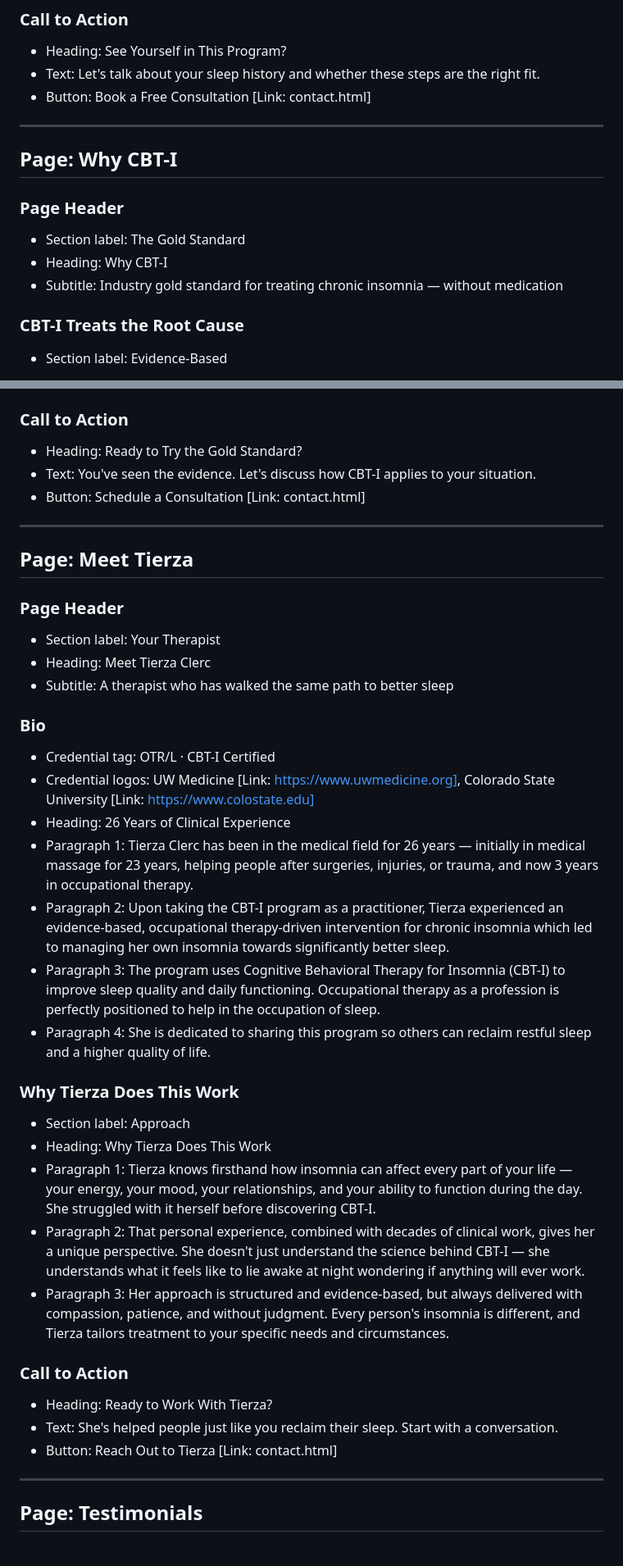
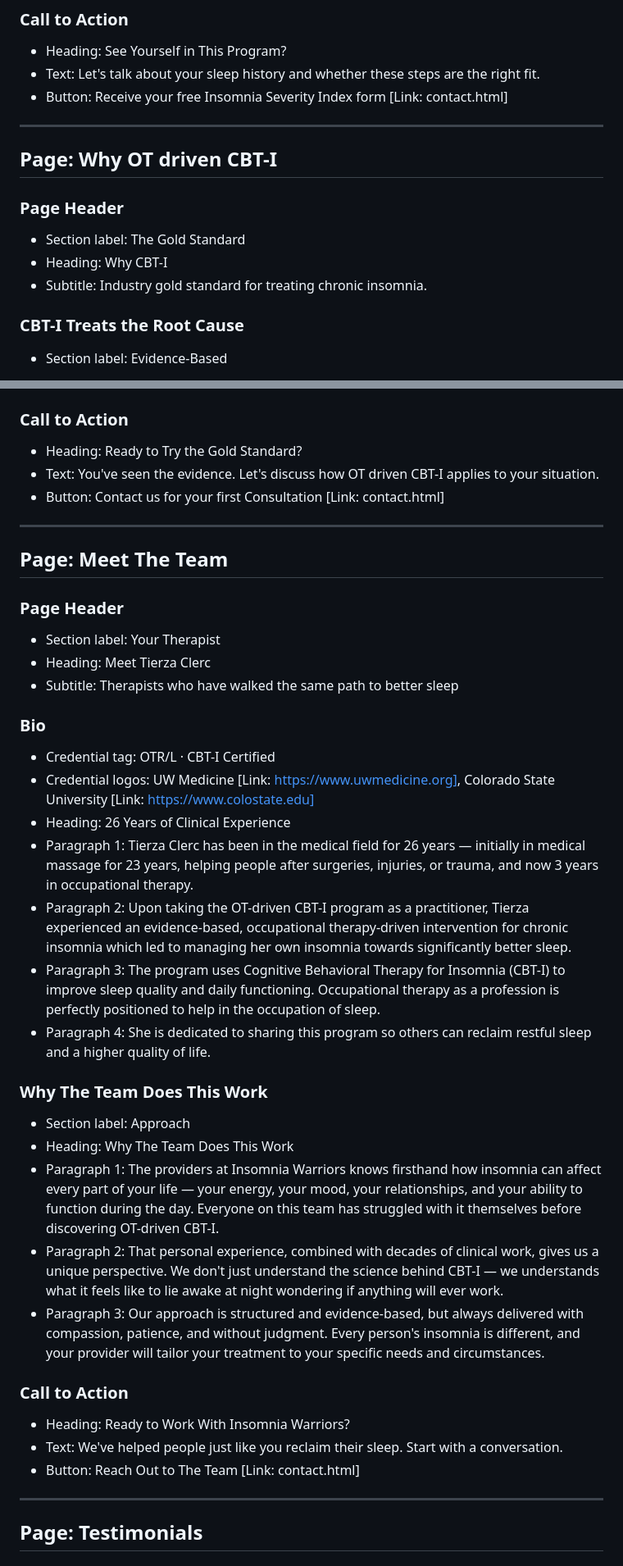
Before and after one commit to insomniawarriors/web, a Markdown page: contents.md, 2 parts joined by grey strips. Shown at 82% size. Rendered like a GitHub page.

Commit message:
Whole website update
 additional FAQ, changes to "your provider" rather than Tierza, etc.

```diff
--- a/contents.md
+++ b/contents.md
@@ -136,17 +136,17 @@
 
 - Heading: See Yourself in This Program?
 - Text: Let's talk about your sleep history and whether these steps are the right fit.
-- Button: Book a Free Consultation [Link: contact.html]
+- Button: Receive your free Insomnia Severity Index form [Link: contact.html]
 
 ---
 
-## Page: Why CBT-I
+## Page: Why OT driven CBT-I
 
 ### Page Header
 
 - Section label: The Gold Standard
 - Heading: Why CBT-I
-- Subtitle: Industry gold standard for treating chronic insomnia — without medication
+- Subtitle: Industry gold standard for treating chronic insomnia.
 
 ### CBT-I Treats the Root Cause
 
@@ -182,18 +203,18 @@
 ### Call to Action
 
 - Heading: Ready to Try the Gold Standard?
-- Text: You've seen the evidence. Let's discuss how CBT-I applies to your situation.
-- Button: Schedule a Consultation [Link: contact.html]
+- Text: You've seen the evidence. Let's discuss how OT driven CBT-I applies to your situation.
+- Button: Contact us for your first Consultation [Link: contact.html]
 
 ---
 
-## Page: Meet Tierza
+## Page: Meet The Team
 
 ### Page Header
 
 - Section label: Your Therapist
 - Heading: Meet Tierza Clerc
-- Subtitle: A therapist who has walked the same path to better sleep
+- Subtitle: Therapists who have walked the same path to better sleep
 
 ### Bio
 
@@ -201,23 +222,23 @@
 - Credential logos: UW Medicine [Link: https://www.uwmedicine.org], Colorado State University [Link: https://www.colostate.edu]
 - Heading: 26 Years of Clinical Experience
 - Paragraph 1: Tierza Clerc has been in the medical field for 26 years — initially in medical massage for 23 years, helping people after surgeries, injuries, or trauma, and now 3 years in occupational therapy.
-- Paragraph 2: Upon taking the CBT-I program as a practitioner, Tierza experienced an evidence-based, occupational therapy-driven intervention for chronic insomnia which led to managing her own insomnia towards significantly better sleep.
+- Paragraph 2: Upon taking the OT-driven CBT-I program as a practitioner, Tierza experienced an evidence-based, occupational therapy-driven intervention for chronic insomnia which led to managing her own insomnia towards significantly better sleep.
 - Paragraph 3: The program uses Cognitive Behavioral Therapy for Insomnia (CBT-I) to improve sleep quality and daily functioning. Occupational therapy as a profession is perfectly positioned to help in the occupation of sleep.
 - Paragraph 4: She is dedicated to sharing this program so others can reclaim restful sleep and a higher quality of life.
 
-### Why Tierza Does This Work
+### Why The Team Does This Work
 
 - Section label: Approach
-- Heading: Why Tierza Does This Work
-- Paragraph 1: Tierza knows firsthand how insomnia can affect every part of your life — your energy, your mood, your relationships, and your ability to function during the day. She struggled with it herself before discovering CBT-I.
-- Paragraph 2: That personal experience, combined with decades of clinical work, gives her a unique perspective. She doesn't just understand the science behind CBT-I — she understands what it feels like to lie awake at night wondering if anything will ever work.
-- Paragraph 3: Her approach is structured and evidence-based, but always delivered with compassion, patience, and without judgment. Every person's insomnia is different, and Tierza tailors treatment to your specific needs and circumstances.
+- Heading: Why The Team Does This Work
+- Paragraph 1: The providers at Insomnia Warriors knows firsthand how insomnia can affect every part of your life — your energy, your mood, your relationships, and your ability to function during the day. Everyone on this team has struggled with it themselves before discovering OT-driven CBT-I.
+- Paragraph 2: That personal experience, combined with decades of clinical work, gives us a unique perspective. We don't just understand the science behind CBT-I — we understands what it feels like to lie awake at night wondering if anything will ever work.
+- Paragraph 3: Our approach is structured and evidence-based, but always delivered with compassion, patience, and without judgment. Every person's insomnia is different, and your provider will tailor your treatment to your specific needs and circumstances.
 
 ### Call to Action
 
-- Heading: Ready to Work With Tierza?
-- Text: She's helped people just like you reclaim their sleep. Start with a conversation.
-- Button: Reach Out to Tierza [Link: contact.html]
+- Heading: Ready to Work With Insomnia Warriors?
+- Text: We've helped people just like you reclaim their sleep. Start with a conversation.
+- Button: Reach Out to The Team [Link: contact.html]
 
 ---
 
```
Also changed, not shown: other parts of contents.md (+39 -14 lines).
